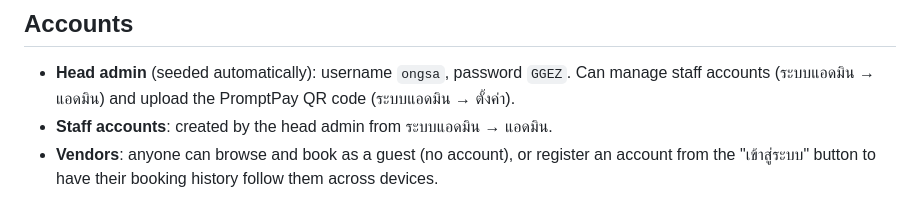
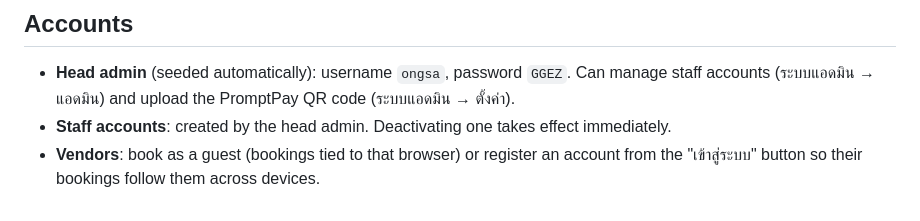
Before and after one commit to RoonEvil/talat-pinklao, a Markdown page: README.md, the part around one of its changes. Drawn GitHub-style.

```diff
--- a/README.md
+++ b/README.md
@@ -89,6 +73,6 @@ commit. Render redeploys automatically on every push to the connected branch.
 
 - **Head admin** (seeded automatically): username `ongsa`, password `GGEZ`. Can manage staff
   accounts (ระบบแอดมิน → แอดมิน) and upload the PromptPay QR code (ระบบแอดมิน → ตั้งค่า).
-- **Staff accounts**: created by the head admin from ระบบแอดมิน → แอดมิน.
-- **Vendors**: anyone can browse and book as a guest (no account), or register an account from
-  the "เข้าสู่ระบบ" button to have their booking history follow them across devices.
+- **Staff accounts**: created by the head admin. Deactivating one takes effect immediately.
+- **Vendors**: book as a guest (bookings tied to that browser) or register an account from the
+  "เข้าสู่ระบบ" button so their bookings follow them across devices.
```
Also changed, not shown: other parts of README.md (+43 -59 lines).
